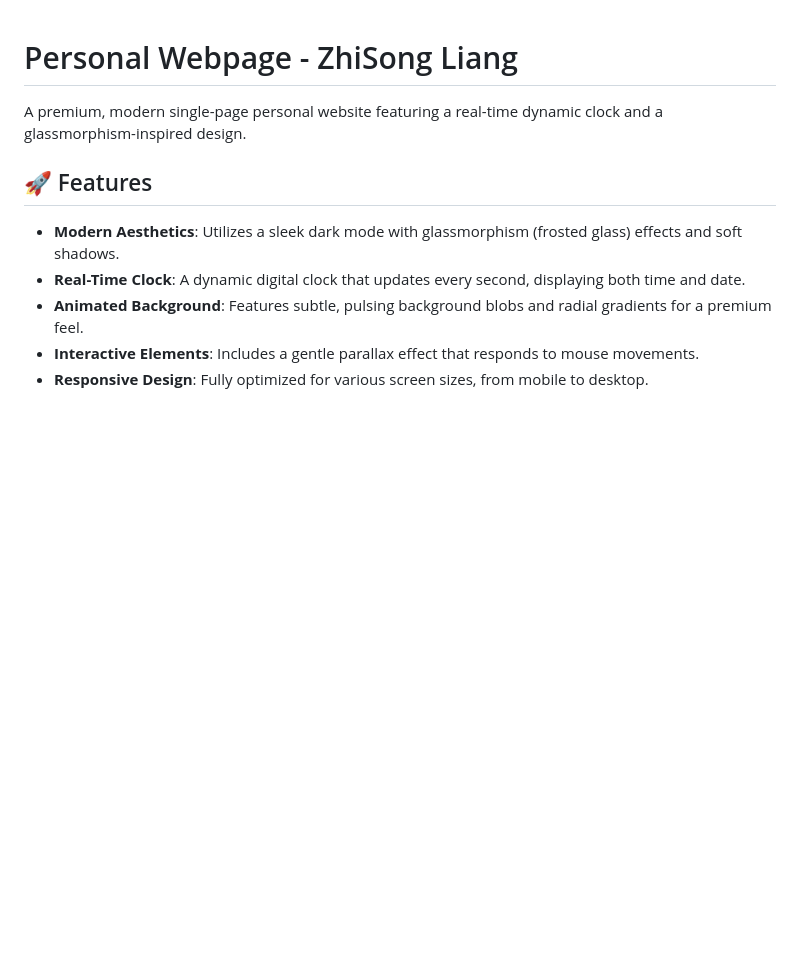
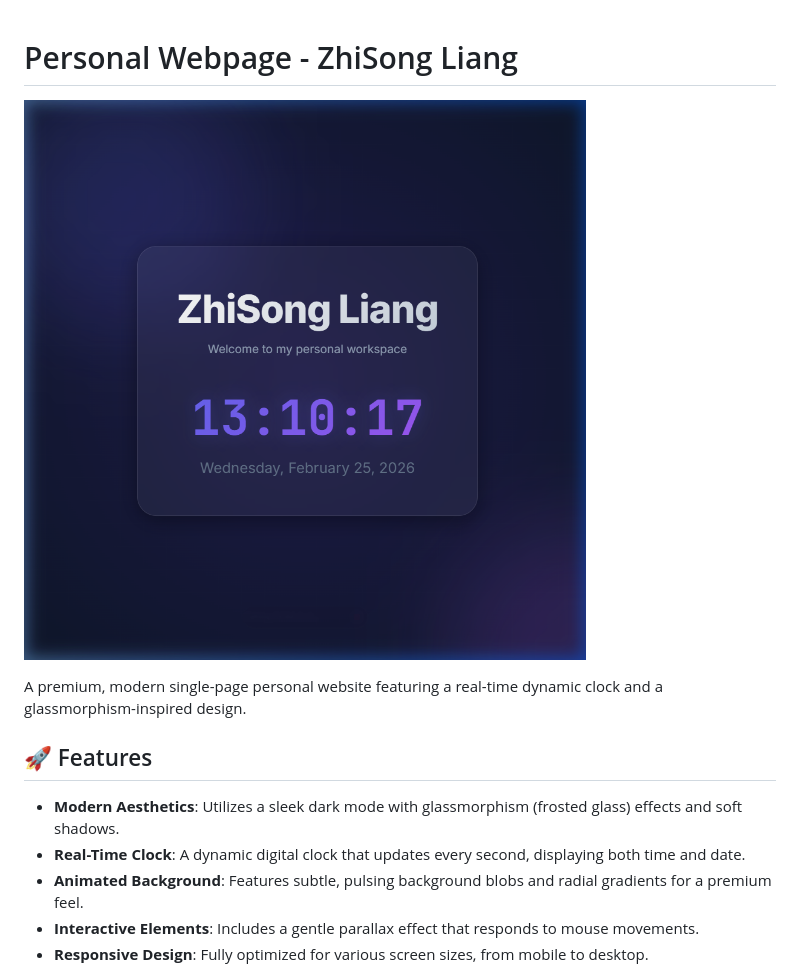
Before and after one commit to lliang-8122/0225DRL_DIC1, a Markdown page: README.md, the part around the change. Drawn GitHub-style; pictures changed too: preview.png (added); blank space fills up the shorter version.

Commit message:
Add homepage preview image to README

```diff
--- a/README.md
+++ b/README.md
@@ -1,4 +1,6 @@
 # Personal Webpage - ZhiSong Liang
+
+![Homepage Preview](preview.png)
 
 A premium, modern single-page personal website featuring a real-time dynamic clock and a glassmorphism-inspired design.
 
```
